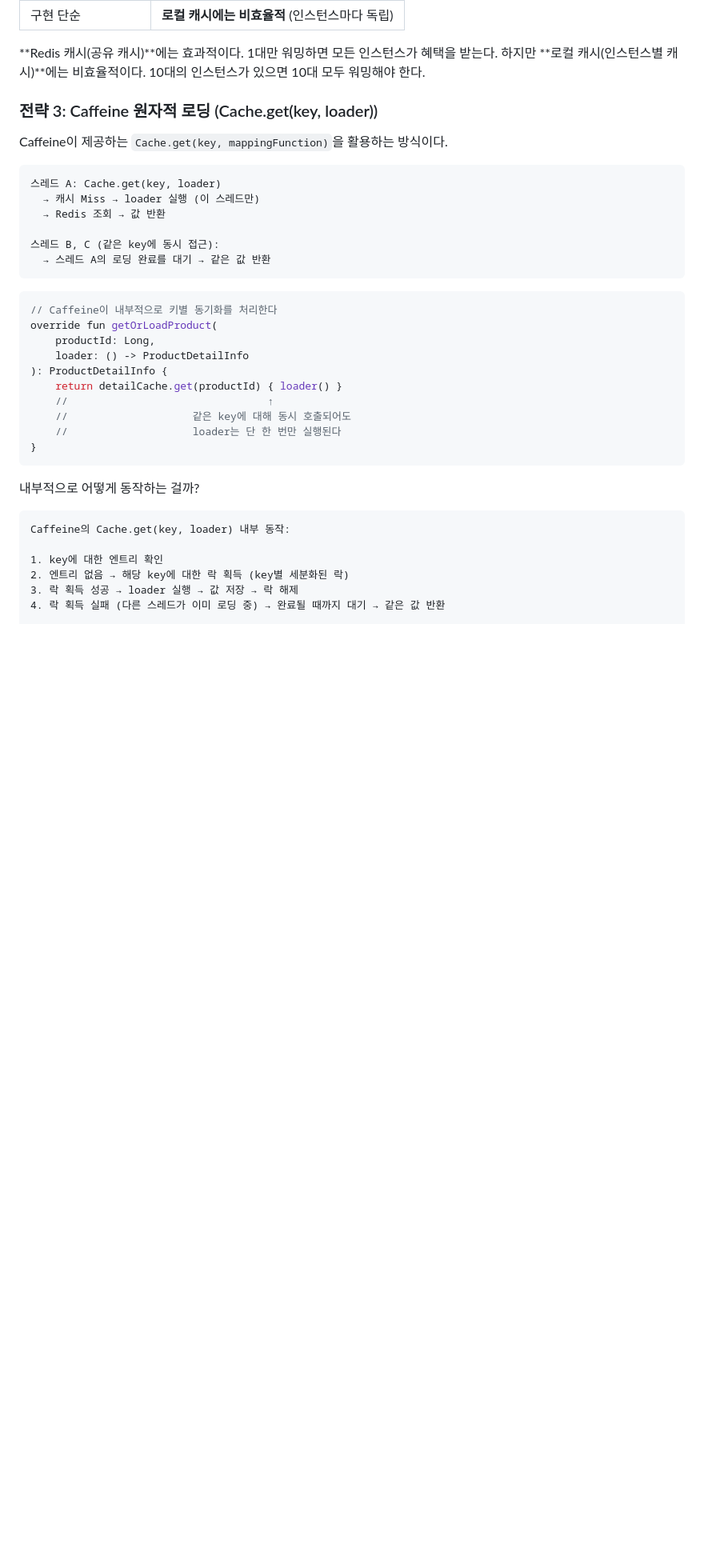
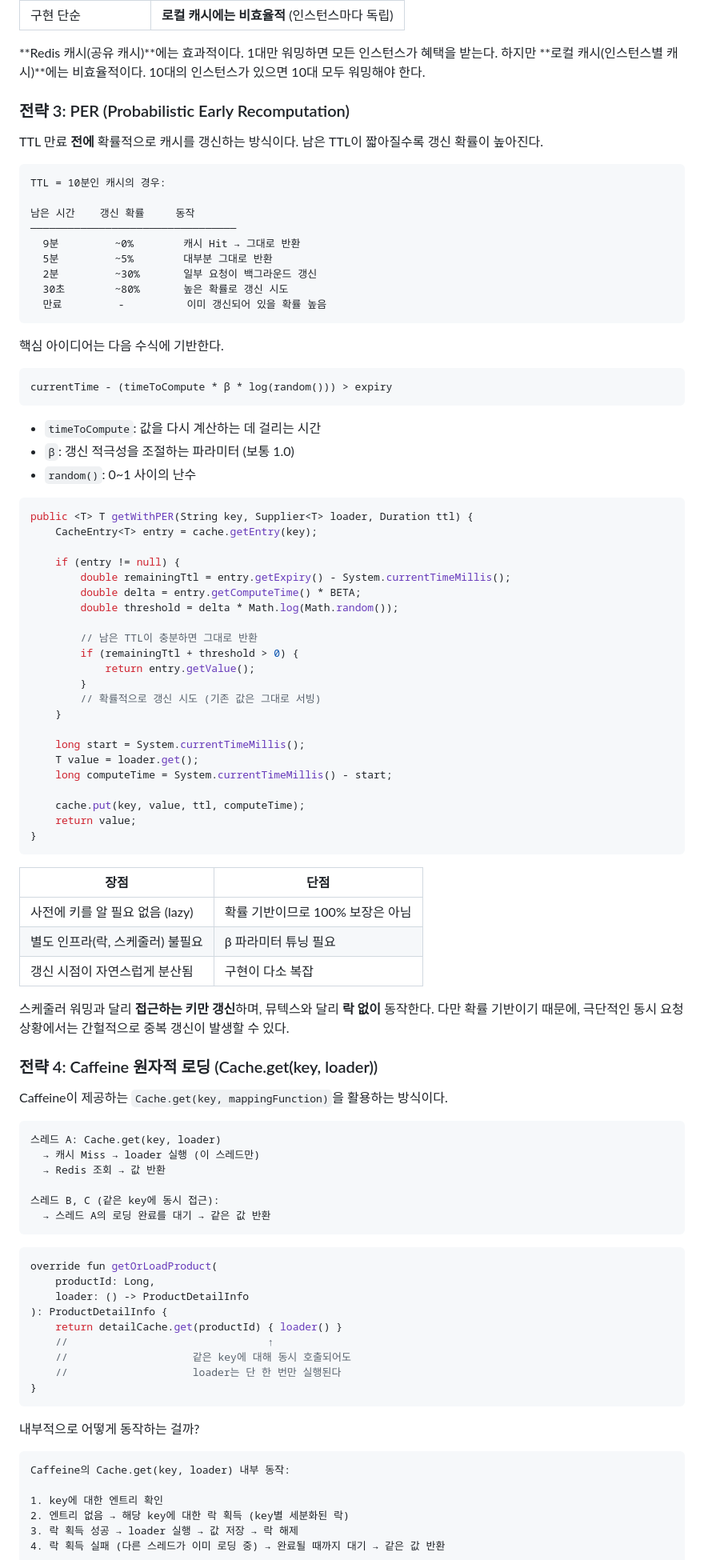
Before and after one commit to zzangoobrother/BLOG, a Markdown page: blog/[20260313]_[Cache Stampede - 캐시가 만료되는 순간 벌어지는 일]_[캐시]_[]_[Cache Stampede 문제의 원인과 세 가지 해결 전략 비교]_[].md, the part around one of its changes. Shown at 80% size. GitHub-like rendering; blank space fills up the shorter version.

````diff
--- a/blog/[20260313]_[Cache Stampede - 캐시가 만료되는 순간 벌어지는 일]_[캐시]_[]_[Cache Stampede 문제의 원인과 세 가지 해결 전략 비교]_[].md
+++ b/blog/[20260313]_[Cache Stampede - 캐시가 만료되는 순간 벌어지는 일]_[캐시]_[]_[Cache Stampede 문제의 원인과 세 가지 해결 전략 비교]_[].md
@@ -183,7 +218,66 @@ fun warmProductListCache() {
 
 **Redis 캐시(공유 캐시)**에는 효과적이다. 1대만 워밍하면 모든 인스턴스가 혜택을 받는다. 하지만 **로컬 캐시(인스턴스별 캐시)**에는 비효율적이다. 10대의 인스턴스가 있으면 10대 모두 워밍해야 한다.
 
-### 전략 3: Caffeine 원자적 로딩 (Cache.get(key, loader))
+### 전략 3: PER (Probabilistic Early Recomputation)
+
+TTL 만료 **전에** 확률적으로 캐시를 갱신하는 방식이다. 남은 TTL이 짧아질수록 갱신 확률이 높아진다.
+
+```
+TTL = 10분인 캐시의 경우:
+
+남은 시간    갱신 확률     동작
+─────────────────────────────────
+  9분         ~0%        캐시 Hit → 그대로 반환
+  5분         ~5%        대부분 그대로 반환
+  2분         ~30%       일부 요청이 백그라운드 갱신
+  30초        ~80%       높은 확률로 갱신 시도
+  만료         -          이미 갱신되어 있을 확률 높음
+```
+
+핵심 아이디어는 다음 수식에 기반한다.
+
+```
+currentTime - (timeToCompute * β * log(random())) > expiry
+```
+
+- `timeToCompute`: 값을 다시 계산하는 데 걸리는 시간
+- `β`: 갱신 적극성을 조절하는 파라미터 (보통 1.0)
+- `random()`: 0~1 사이의 난수
+
+```java
+public <T> T getWithPER(String key, Supplier<T> loader, Duration ttl) {
+    CacheEntry<T> entry = cache.getEntry(key);
+
+    if (entry != null) {
+        double remainingTtl = entry.getExpiry() - System.currentTimeMillis();
+        double delta = entry.getComputeTime() * BETA;
+        double threshold = delta * Math.log(Math.random());
+
+        // 남은 TTL이 충분하면 그대로 반환
+        if (remainingTtl + threshold > 0) {
+            return entry.getValue();
+        }
+        // 확률적으로 갱신 시도 (기존 값은 그대로 서빙)
+    }
+
+    long start = System.currentTimeMillis();
+    T value = loader.get();
+    long computeTime = System.currentTimeMillis() - start;
+
+    cache.put(key, value, ttl, computeTime);
+    return value;
+}
+```
+
+| 장점 | 단점 |
+|------|------|
+| 사전에 키를 알 필요 없음 (lazy) | 확률 기반이므로 100% 보장은 아님 |
+| 별도 인프라(락, 스케줄러) 불필요 | β 파라미터 튜닝 필요 |
+| 갱신 시점이 자연스럽게 분산됨 | 구현이 다소 복잡 |
+
+스케줄러 워밍과 달리 **접근하는 키만 갱신**하며, 뮤텍스와 달리 **락 없이** 동작한다. 다만 확률 기반이기 때문에, 극단적인 동시 요청 상황에서는 간헐적으로 중복 갱신이 발생할 수 있다.
+
+### 전략 4: Caffeine 원자적 로딩 (Cache.get(key, loader))
 
 Caffeine이 제공하는 `Cache.get(key, mappingFunction)`을 활용하는 방식이다.
 
@@ -197,7 +291,6 @@ Caffeine이 제공하는 `Cache.get(key, mappingFunction)`을 활용하는 방
 ```
 
 ```kotlin
-// Caffeine이 내부적으로 키별 동기화를 처리한다
 override fun getOrLoadProduct(
     productId: Long,
     loader: () -> ProductDetailInfo
````
Also changed, not shown: other parts of blog/[20260313]_[Cache Stampede - 캐시가 만료되는 순간 벌어지는 일]_[캐시]_[]_[Cache Stampede 문제의 원인과 세 가지 해결 전략 비교]_[].md (+81 -72 lines).
